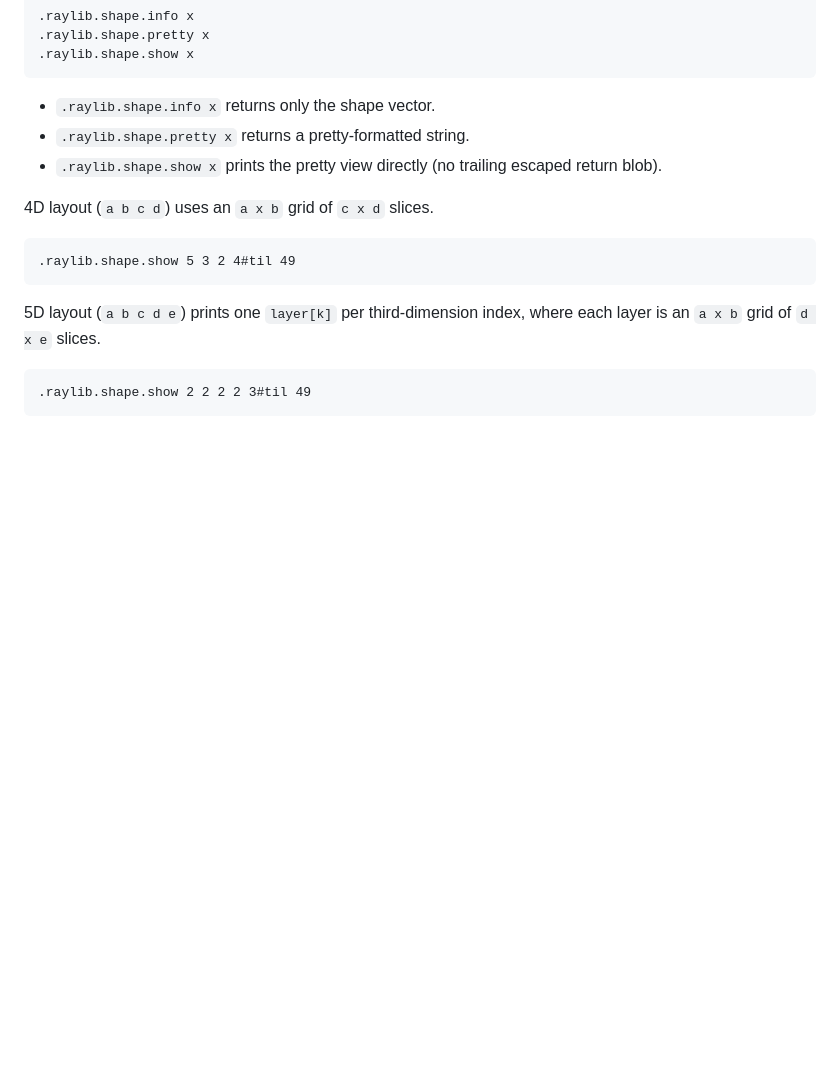
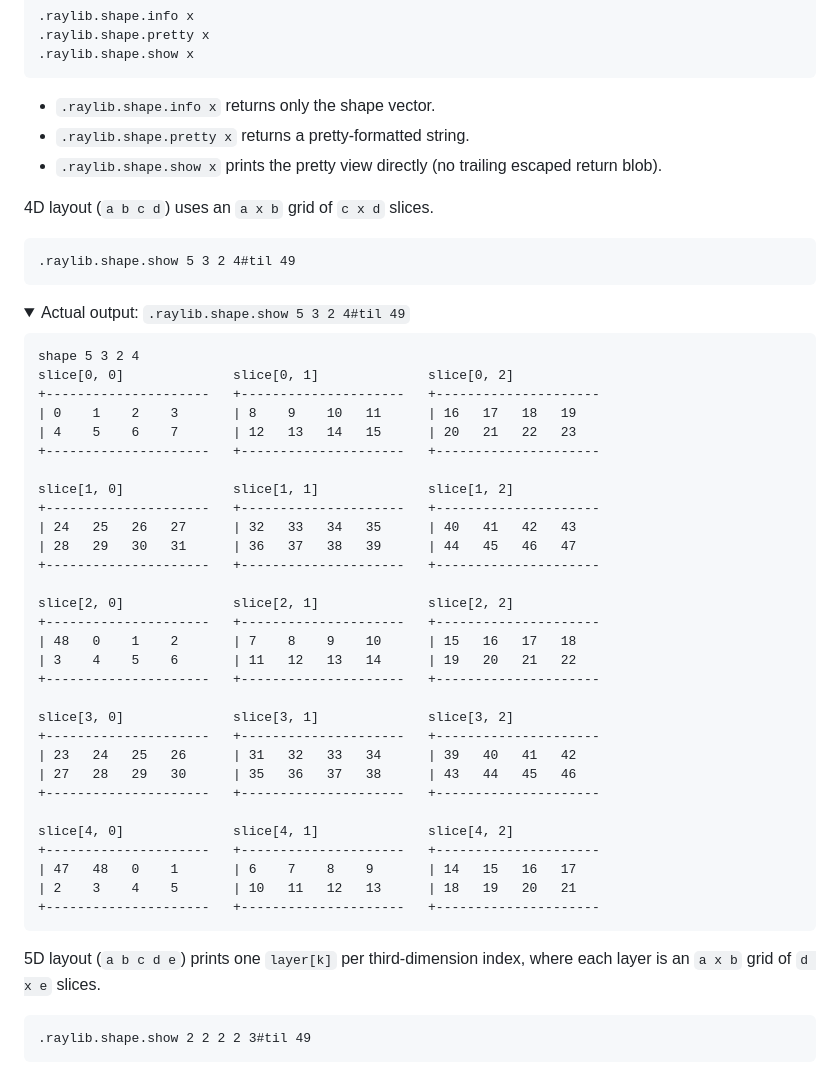
Before and after one commit to zaxiom13/raylib-q-project, a Markdown page: README.md, the part around one of its changes. Rendered like a GitHub page; folded sections open; blank space fills up the shorter version.

Commit message:
docs: add collapsible real shape pretty-print output

````diff
--- a/README.md
+++ b/README.md
@@ -161,3 +161,39 @@ Use these helpers to inspect nested arrays in an aligned, readable panel view:
 .raylib.shape.show 5 3 2 4#til 49
 ```
 
+<details>
+<summary>Actual output: <code>.raylib.shape.show 5 3 2 4#til 49</code></summary>
+
+```text
+shape 5 3 2 4
+slice[0, 0]              slice[0, 1]              slice[0, 2]
++---------------------   +---------------------   +---------------------
+| 0    1    2    3       | 8    9    10   11      | 16   17   18   19
+| 4    5    6    7       | 12   13   14   15      | 20   21   22   23
++---------------------   +---------------------   +---------------------
+
+slice[1, 0]              slice[1, 1]              slice[1, 2]
++---------------------   +---------------------   +---------------------
+| 24   25   26   27      | 32   33   34   35      | 40   41   42   43
+| 28   29   30   31      | 36   37   38   39      | 44   45   46   47
++---------------------   +---------------------   +---------------------
+
+slice[2, 0]              slice[2, 1]              slice[2, 2]
++---------------------   +---------------------   +---------------------
+| 48   0    1    2       | 7    8    9    10      | 15   16   17   18
+| 3    4    5    6       | 11   12   13   14      | 19   20   21   22
++---------------------   +---------------------   +---------------------
+
+slice[3, 0]              slice[3, 1]              slice[3, 2]
++---------------------   +---------------------   +---------------------
+| 23   24   25   26      | 31   32   33   34      | 39   40   41   42
+| 27   28   29   30      | 35   36   37   38      | 43   44   45   46
++---------------------   +---------------------   +---------------------
+
+slice[4, 0]              slice[4, 1]              slice[4, 2]
++---------------------   +---------------------   +---------------------
+| 47   48   0    1       | 6    7    8    9       | 14   15   16   17
+| 2    3    4    5       | 10   11   12   13      | 18   19   20   21
++---------------------   +---------------------   +---------------------
+```
+
````
Also changed, not shown: other parts of README.md (+37 -0 lines).
